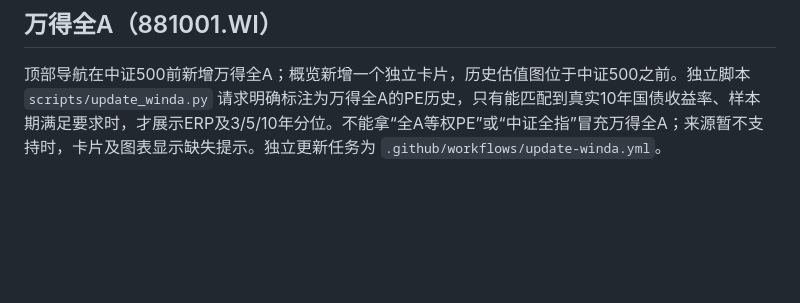
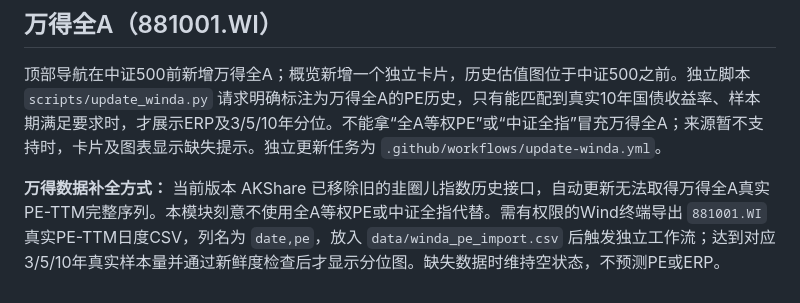
Before and after one commit to tang1273880952-dotcom/bond-timing, a Markdown page: README.md, the part around the change. GitHub-like rendering; blank space fills up the shorter version.

Commit message:
Fix Wind All-A publisher and require genuine authorized PE history, no deleted AKShare API

```diff
--- a/README.md
+++ b/README.md
@@ -57,3 +57,6 @@ ERP = 100 / 指数滚动市盈率 TTM − 国债10年期收益率（标普500使
 ## 万得全A（881001.WI）
 
 顶部导航在中证500前新增万得全A；概览新增一个独立卡片，历史估值图位于中证500之前。独立脚本 `scripts/update_winda.py` 请求明确标注为万得全A的PE历史，只有能匹配到真实10年国债收益率、样本期满足要求时，才展示ERP及3/5/10年分位。不能拿“全A等权PE”或“中证全指”冒充万得全A；来源暂不支持时，卡片及图表显示缺失提示。独立更新任务为 `.github/workflows/update-winda.yml`。
+
+
+**万得数据补全方式：** 当前版本 AKShare 已移除旧的韭圈儿指数历史接口，自动更新无法取得万得全A真实PE-TTM完整序列。本模块刻意不使用全A等权PE或中证全指代替。需有权限的Wind终端导出 `881001.WI` 真实PE-TTM日度CSV，列名为 `date,pe`，放入 `data/winda_pe_import.csv` 后触发独立工作流；达到对应3/5/10年真实样本量并通过新鲜度检查后才显示分位图。缺失数据时维持空状态，不预测PE或ERP。
```
